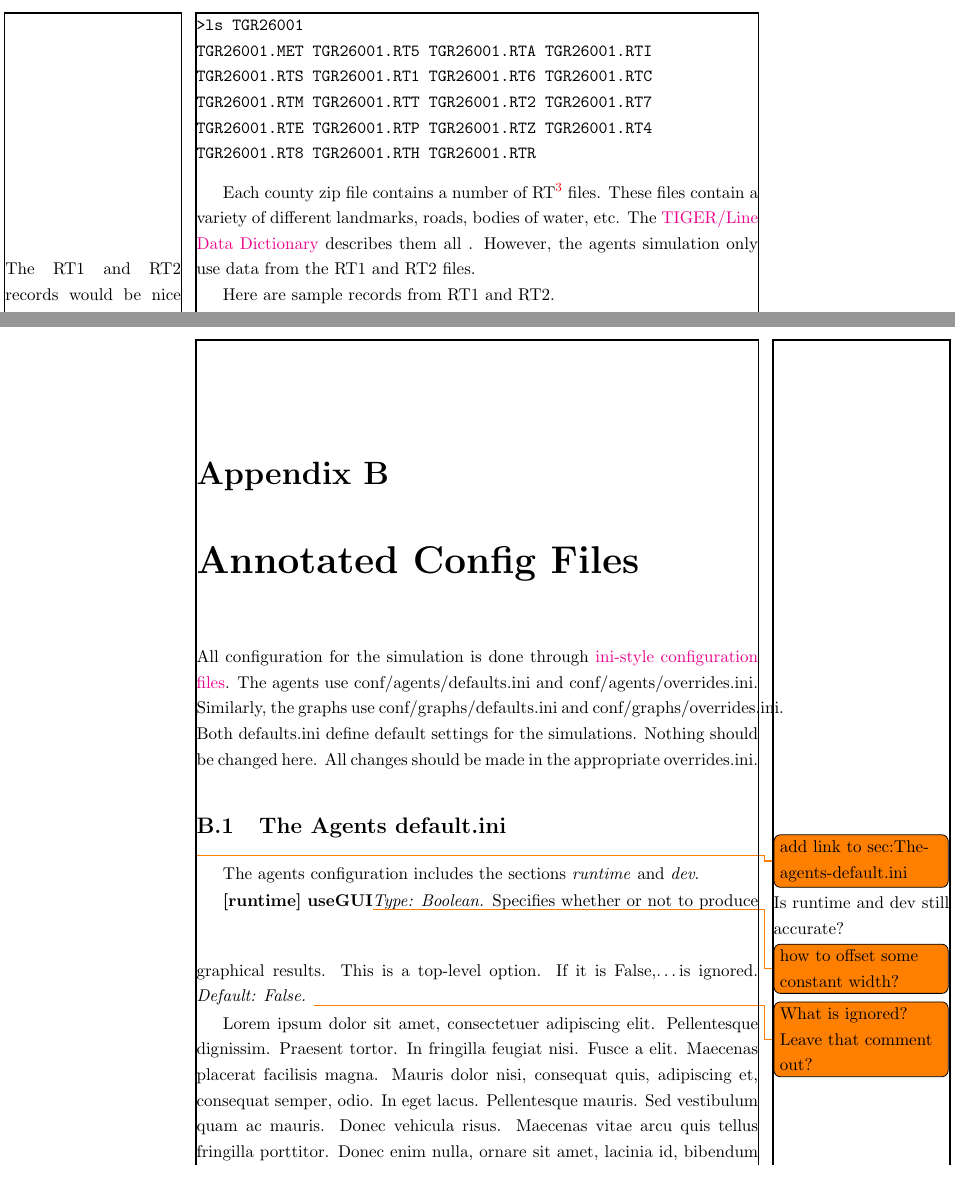
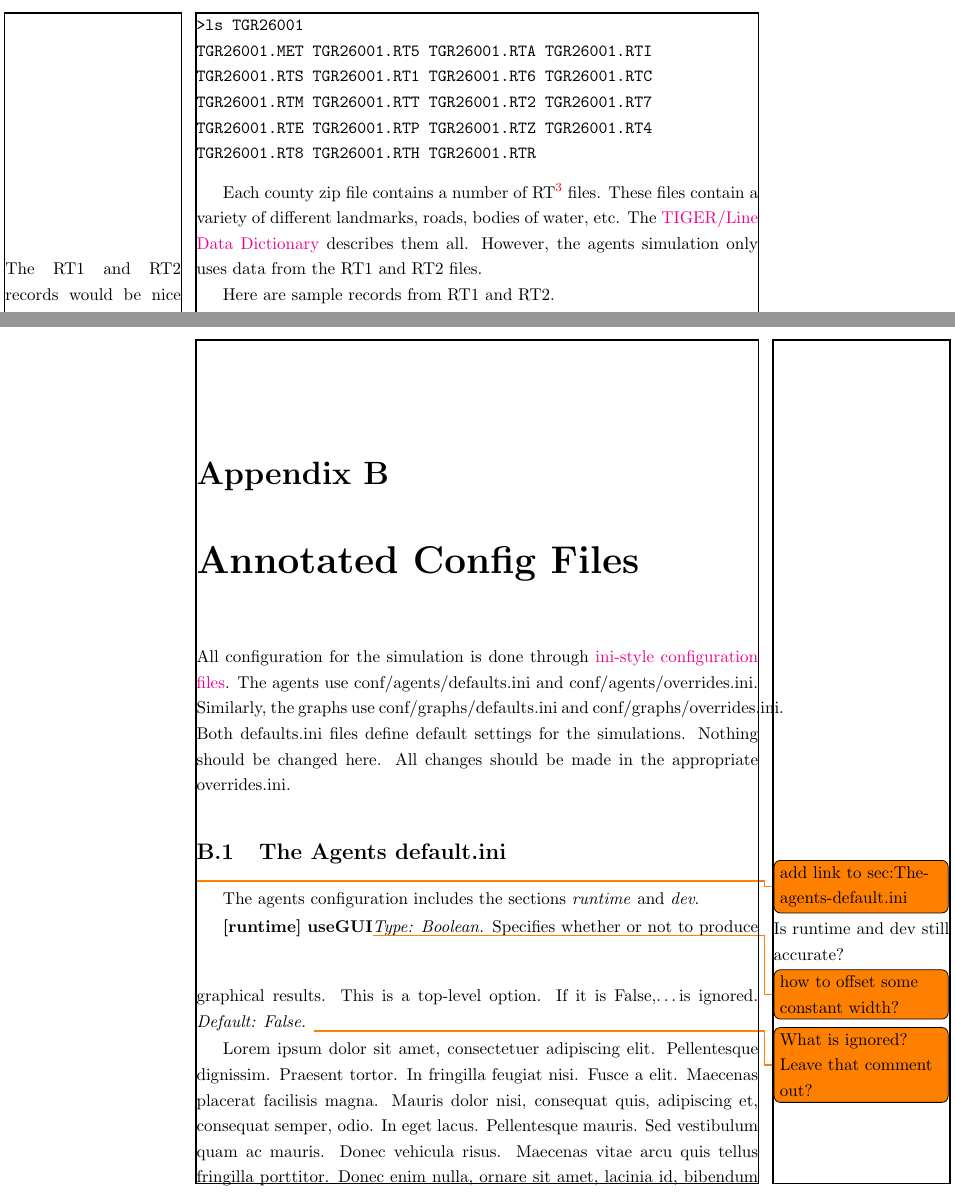
Before and after one commit to timcondit/Routes-Report, a LaTeX thesis (routes_main.tex): two parts of pages 46 and 49 of 57, joined at a grey line, cut so that both start at the same text. Compiled offline with pdfLaTeX.

Commit message:
clean up typos and add a couple mboxes

```diff
--- a/routes_main.tex
+++ b/routes_main.tex
@@ -976,8 +977,8 @@ TGR26001.RT8 TGR26001.RTH TGR26001.RTR
 
 Each county zip file contains a number of RT\footnote{record type - probably belongs in definition of terms instead of here} files.
 These files contain a variety of different landmarks, roads, bodies of water, etc.
-The \href{http://www.census.gov/geo/www/tiger/tiger2006se/a6sech6.txt}{TIGER/Line Data Dictionary} describes them all .
-However, the agents simulation only use data from the RT1 and RT2 files.
+The \href{http://www.census.gov/geo/www/tiger/tiger2006se/a6sech6.txt}{TIGER/Line Data Dictionary} describes them all.
+However, the agents simulation only uses data from the RT1 and RT2 files.
 \marginpar{The RT1 and RT2 records would be nice to have in a figure, but I can't fscking figure it out yet.}
 
 Here are sample records from RT1 and RT2.
@@ -1061,11 +1062,11 @@ Donec enim nulla, ornare sit amet, lacinia id, bibendum scelerisque, sapien.
 
 \chapter{Annotated Config Files}
 All configuration for the simulation is done through \href{http://en.wikipedia.org/wiki/INI\_file}{ini-style configuration files}.
-The agents use conf/agents/defaults.ini and conf/agents/overrides.ini.
-Similarly, the graphs use conf/graphs/defaults.ini and conf/graphs/overrides.ini.
-Both defaults.ini define default settings for the simulations.
+The agents use \mbox{conf/agents/defaults.ini} and \mbox{conf/agents/overrides.ini}.
+Similarly, the graphs use \mbox{conf/graphs/defaults.ini} and \mbox{conf/graphs/overrides.ini}.
+Both \mbox{defaults.ini} files define default settings for the simulations.
 Nothing should be changed here.
-All changes should be made in the appropriate overrides.ini.
+All changes should be made in the appropriate \mbox{overrides.ini}.
 
 \section{The Agents default.ini}
 \todo{add link to sec:The-agents-default.ini}
```
Also changed, not shown: routes_main.tex (9 more changed lines).
